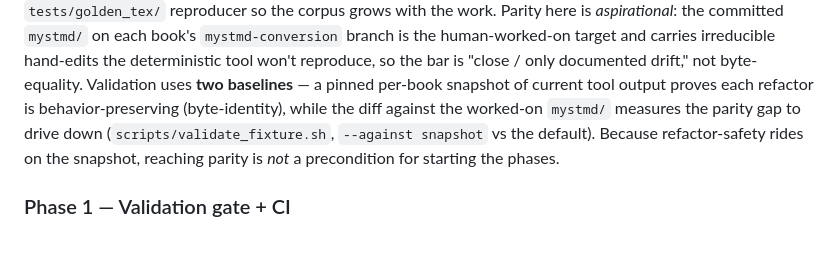
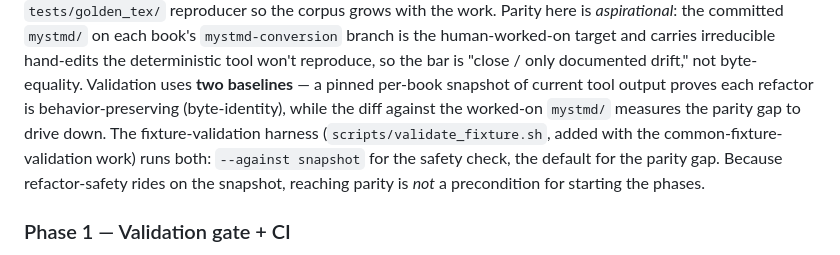
Before and after one commit to QuantEcon/claude-latex-to-myst, a Markdown page: ROADMAP.md, the part around the change. Rendered like a GitHub page.

Commit message:
docs: address Copilot review — fix wrapped code span, soften tool path
- ROADMAP: keep `--against snapshot` on one line (was wrapped across a
  newline inside the inline code span); reword so the validate_fixture.sh
  reference reads as "added with the common-fixture-validation work" rather
  than asserting a path already on main (it lands in that PR). Also drop a
  stray `l` character on an otherwise blank line.
- notes/design/README.md: same softening of the tool-path reference.

Co-Authored-By: Claude Opus 4.8 <noreply@anthropic.com>

```diff
--- a/ROADMAP.md
+++ b/ROADMAP.md
@@ -55,9 +55,11 @@ tool won't reproduce, so the bar is "close / only documented drift," not
 byte-equality. Validation uses **two baselines** — a pinned per-book
 snapshot of current tool output proves each refactor is behavior-preserving
 (byte-identity), while the diff against the worked-on `mystmd/` measures the
-parity gap to drive down (`scripts/validate_fixture.sh`, `--against
-snapshot` vs the default). Because refactor-safety rides on the snapshot,
-reaching parity is *not* a precondition for starting the phases.
+parity gap to drive down. The fixture-validation harness
+(`scripts/validate_fixture.sh`, added with the common-fixture-validation
+work) runs both: `--against snapshot` for the safety check, the default for
+the parity gap. Because refactor-safety rides on the snapshot, reaching
+parity is *not* a precondition for starting the phases.
 
 ### Phase 1 — Validation gate + CI
 
```
Also changed, not shown: notes/design/README.md (+2 -1 lines).
